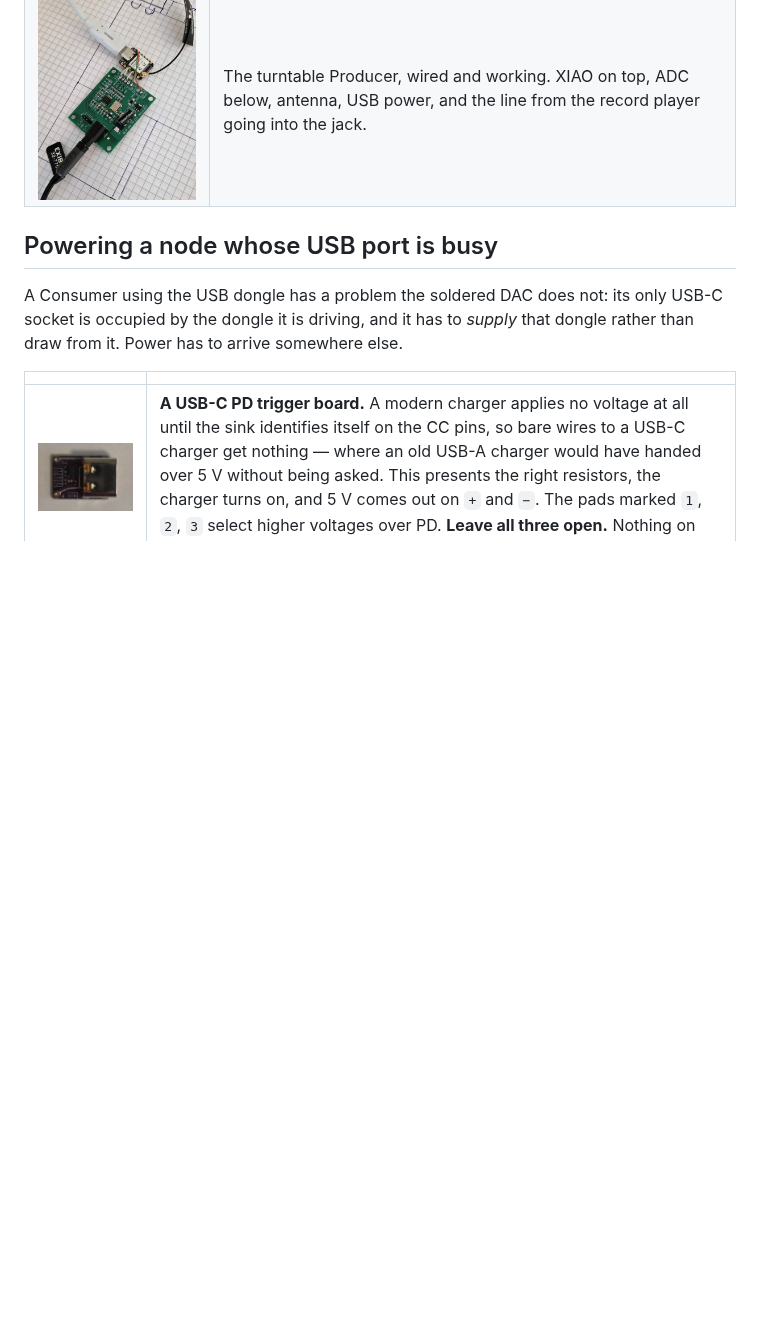
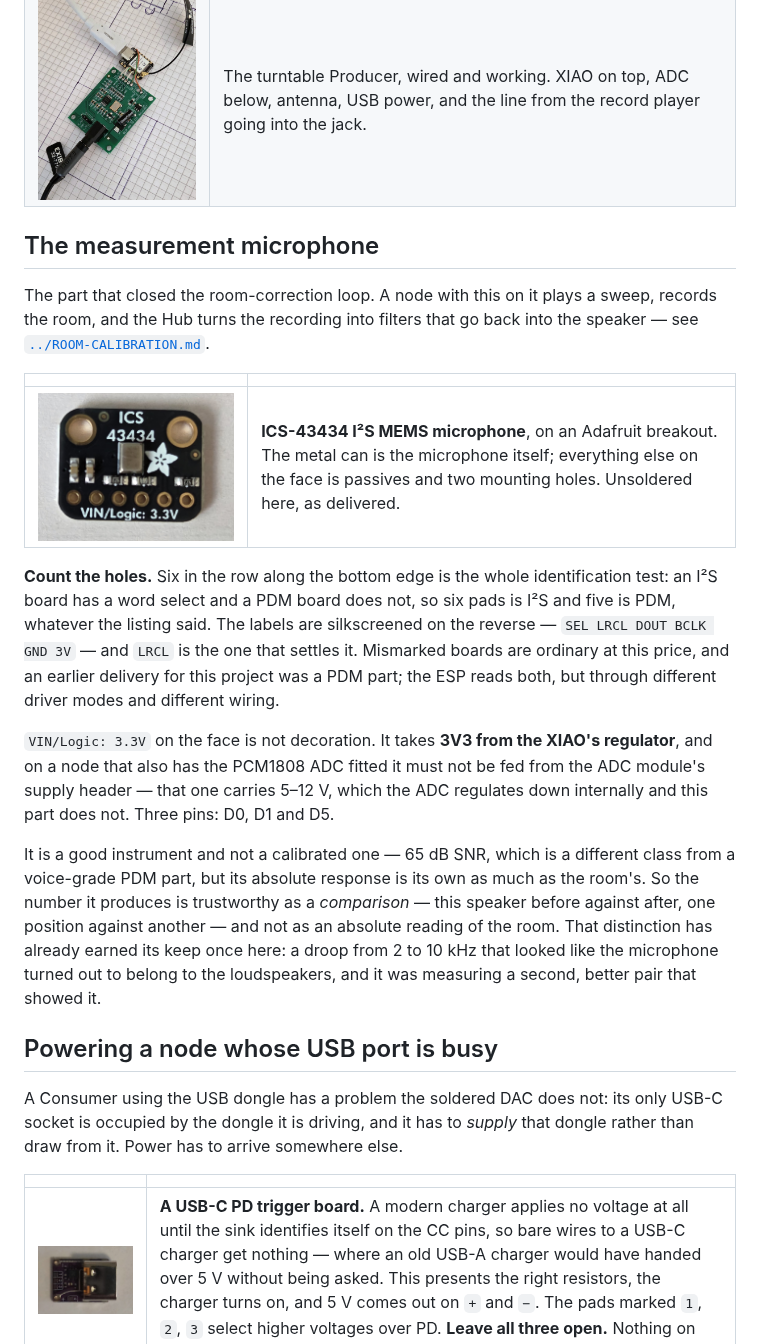
Before and after one commit to valfrid/OpenAudioLink, a Markdown page: docs/hardware-photos/README.md, the part around the change. Drawn GitHub-style; pictures changed too: docs/hardware-photos/10-ics43434-mic.jpg (added); blank space fills up the shorter version.

Commit message:
docs: photograph the measurement microphone
The one part in the hardware photos that was described but never shown, and
now the one that has earned a picture: every curve in ROOM-CALIBRATION.md
came off this microphone, and the whole correction chain -- sweep, record,
deconvolve, fit, write the filters back, measure again -- is built on what
it hears.

The photograph does the identification test on its own. Six holes in the
row along the bottom edge is I2S and five is PDM, whatever the listing
said, and an earlier delivery for this project was the wrong one. The pad
labels are on the reverse, so the count is what a reader can check against
a board in their hand before soldering.

Also carries the two things that are easy to get wrong on a combined node:
VIN/Logic 3.3V means the XIAO's regulator and not the PCM1808 module's
5-12 V header, and the word select wants D5.

Says plainly that it is a good instrument and not a calibrated one -- so
its numbers are trustworthy as a comparison and not as absolute truth about
a room. That distinction has already paid: a 2-10 kHz droop that looked
like the microphone belonged to the loudspeakers, which only measuring a
second pair revealed.

Resized to 1600 px and stripped of EXIF before committing, as with every
photo here. The original was a phone photograph carrying GPS coordinates
and device identifiers, and this repository is public.

Co-Authored-By: Claude Opus 5 <noreply@anthropic.com>
Claude-Session: https://claude.ai/code/session_013Ep1dr3eARSjFWME619s7Y

```diff
--- a/docs/hardware-photos/README.md
+++ b/docs/hardware-photos/README.md
@@ -40,6 +40,40 @@ setting exists to correct. See [`../TUNING.md`](../TUNING.md).
 | ![PCM1808 ADC board](06-pcm1808-adc.jpg) | **PCM1808 I²S ADC** with its own 24.576 MHz oscillator, which matters: the converter's measured rate came out at 47 999 Hz, 21 ppm from nominal, and a source that drifts is a problem no buffer solves. Line in on the 3.5 mm jack, I²S out on the header. |
 | ![Assembled producer](07-producer-assembled.jpg) | The turntable Producer, wired and working. XIAO on top, ADC below, antenna, USB power, and the line from the record player going into the jack. |
 
+## The measurement microphone
+
+The part that closed the room-correction loop. A node with this on it plays
+a sweep, records the room, and the Hub turns the recording into filters that
+go back into the speaker — see
+[`../ROOM-CALIBRATION.md`](../ROOM-CALIBRATION.md).
+
+| | |
+| --- | --- |
+| ![ICS-43434 I²S MEMS microphone breakout](10-ics43434-mic.jpg) | **ICS-43434 I²S MEMS microphone**, on an Adafruit breakout. The metal can is the microphone itself; everything else on the face is passives and two mounting holes. Unsoldered here, as delivered. |
+
+**Count the holes.** Six in the row along the bottom edge is the whole
+identification test: an I²S board has a word select and a PDM board does
+not, so six pads is I²S and five is PDM, whatever the listing said. The
+labels are silkscreened on the reverse — `SEL LRCL DOUT BCLK GND 3V` — and
+`LRCL` is the one that settles it. Mismarked boards are ordinary at this
+price, and an earlier delivery for this project was a PDM part; the ESP
+reads both, but through different driver modes and different wiring.
+
+`VIN/Logic: 3.3V` on the face is not decoration. It takes **3V3 from the
+XIAO's regulator**, and on a node that also has the PCM1808 ADC fitted it
+must not be fed from the ADC module's supply header — that one carries
+5–12 V, which the ADC regulates down internally and this part does not.
+Three pins: D0, D1 and D5.
+
+It is a good instrument and not a calibrated one — 65 dB SNR, which is a
+different class from a voice-grade PDM part, but its absolute response is
+its own as much as the room's. So the number it produces is trustworthy as
+a *comparison* — this speaker before against after, one position against
+another — and not as an absolute reading of the room. That distinction has
+already earned its keep once here: a droop from 2 to 10 kHz that looked
+like the microphone turned out to belong to the loudspeakers, and it was
+measuring a second, better pair that showed it.
+
 ## Powering a node whose USB port is busy
 
 A Consumer using the USB dongle has a problem the soldered DAC does not:
```
Also changed, not shown: docs/HARDWARE.md (+8 -1 lines), docs/ROOM-CALIBRATION.md (+4 -1 lines).
